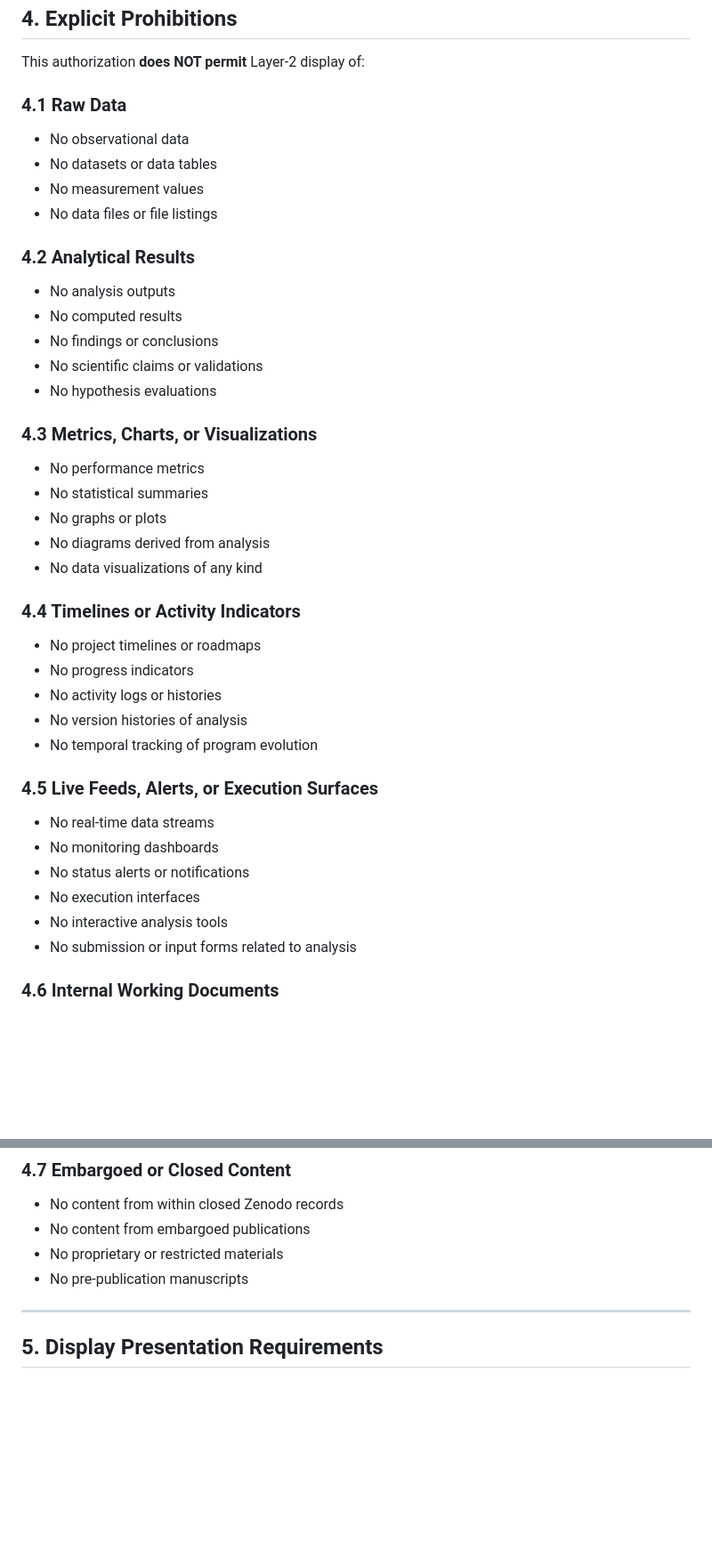
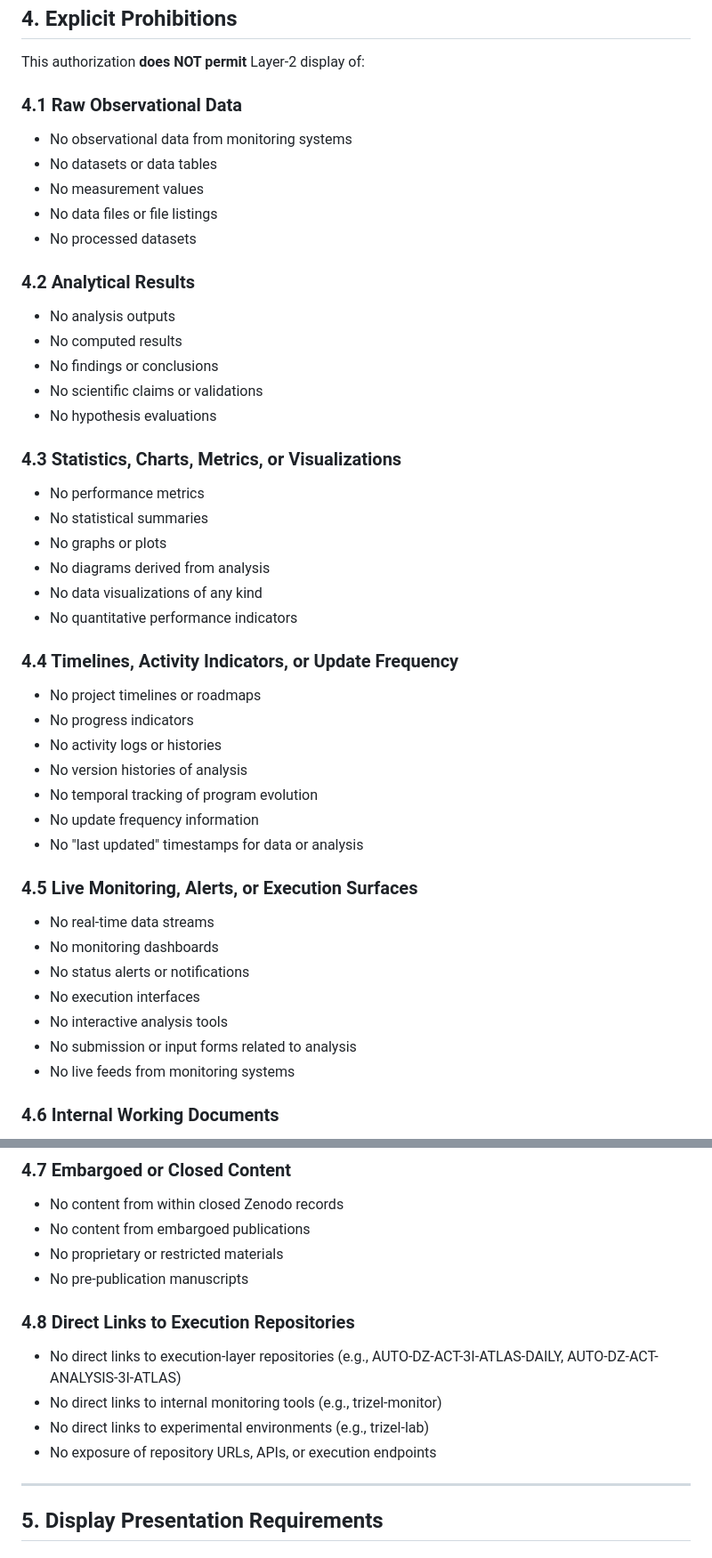
Before and after one commit to trizel-ai/trizel-core, a Markdown page: 3I_ATLAS_LAYER2_DISPLAY_AUTHORIZATION.md, 2 parts joined by grey strips. Shown at 89% size. Drawn GitHub-style; blank space fills up the shorter version.

```diff
--- a/ATLAS_LAYER2_DISPLAY_AUTHORIZATION.md
+++ b/3I_ATLAS_LAYER2_DISPLAY_AUTHORIZATION.md
@@ -79,11 +95,12 @@ The following institutional information elements are authorized for Layer-2 disp
 
 This authorization **does NOT permit** Layer-2 display of:
 
-### 4.1 Raw Data
-- No observational data
+### 4.1 Raw Observational Data
+- No observational data from monitoring systems
 - No datasets or data tables
 - No measurement values
 - No data files or file listings
+- No processed datasets
 
 ### 4.2 Analytical Results
 - No analysis outputs
@@ -92,27 +109,31 @@ This authorization **does NOT permit** Layer-2 display of:
 - No scientific claims or validations
 - No hypothesis evaluations
 
-### 4.3 Metrics, Charts, or Visualizations
+### 4.3 Statistics, Charts, Metrics, or Visualizations
 - No performance metrics
 - No statistical summaries
 - No graphs or plots
 - No diagrams derived from analysis
 - No data visualizations of any kind
+- No quantitative performance indicators
 
-### 4.4 Timelines or Activity Indicators
+### 4.4 Timelines, Activity Indicators, or Update Frequency
 - No project timelines or roadmaps
 - No progress indicators
 - No activity logs or histories
 - No version histories of analysis
 - No temporal tracking of program evolution
+- No update frequency information
+- No "last updated" timestamps for data or analysis
 
-### 4.5 Live Feeds, Alerts, or Execution Surfaces
+### 4.5 Live Monitoring, Alerts, or Execution Surfaces
 - No real-time data streams
 - No monitoring dashboards
 - No status alerts or notifications
 - No execution interfaces
 - No interactive analysis tools
 - No submission or input forms related to analysis
+- No live feeds from monitoring systems
 
 ### 4.6 Internal Working Documents
 - No display of internal working notes
@@ -126,6 +147,12 @@ This authorization **does NOT permit** Layer-2 display of:
 - No content from embargoed publications
 - No proprietary or restricted materials
 - No pre-publication manuscripts
+
+### 4.8 Direct Links to Execution Repositories
+- No direct links to execution-layer repositories (e.g., AUTO-DZ-ACT-3I-ATLAS-DAILY, AUTO-DZ-ACT-ANALYSIS-3I-ATLAS)
+- No direct links to internal monitoring tools (e.g., trizel-monitor)
+- No direct links to experimental environments (e.g., trizel-lab)
+- No exposure of repository URLs, APIs, or execution endpoints
 
 ---
 
```
Also changed, not shown: other parts of 3I_ATLAS_LAYER2_DISPLAY_AUTHORIZATION.md (+49 -19 lines).
